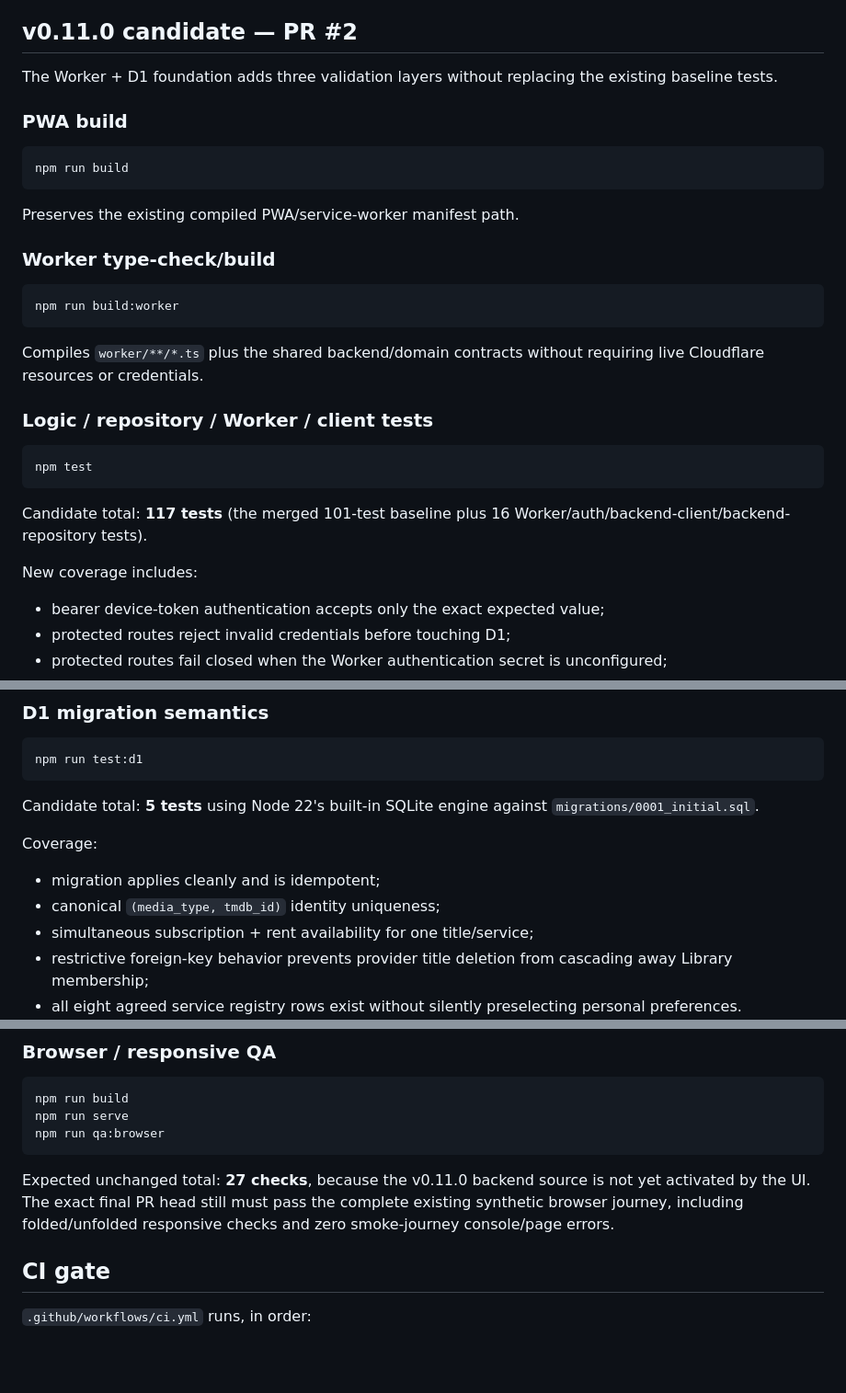
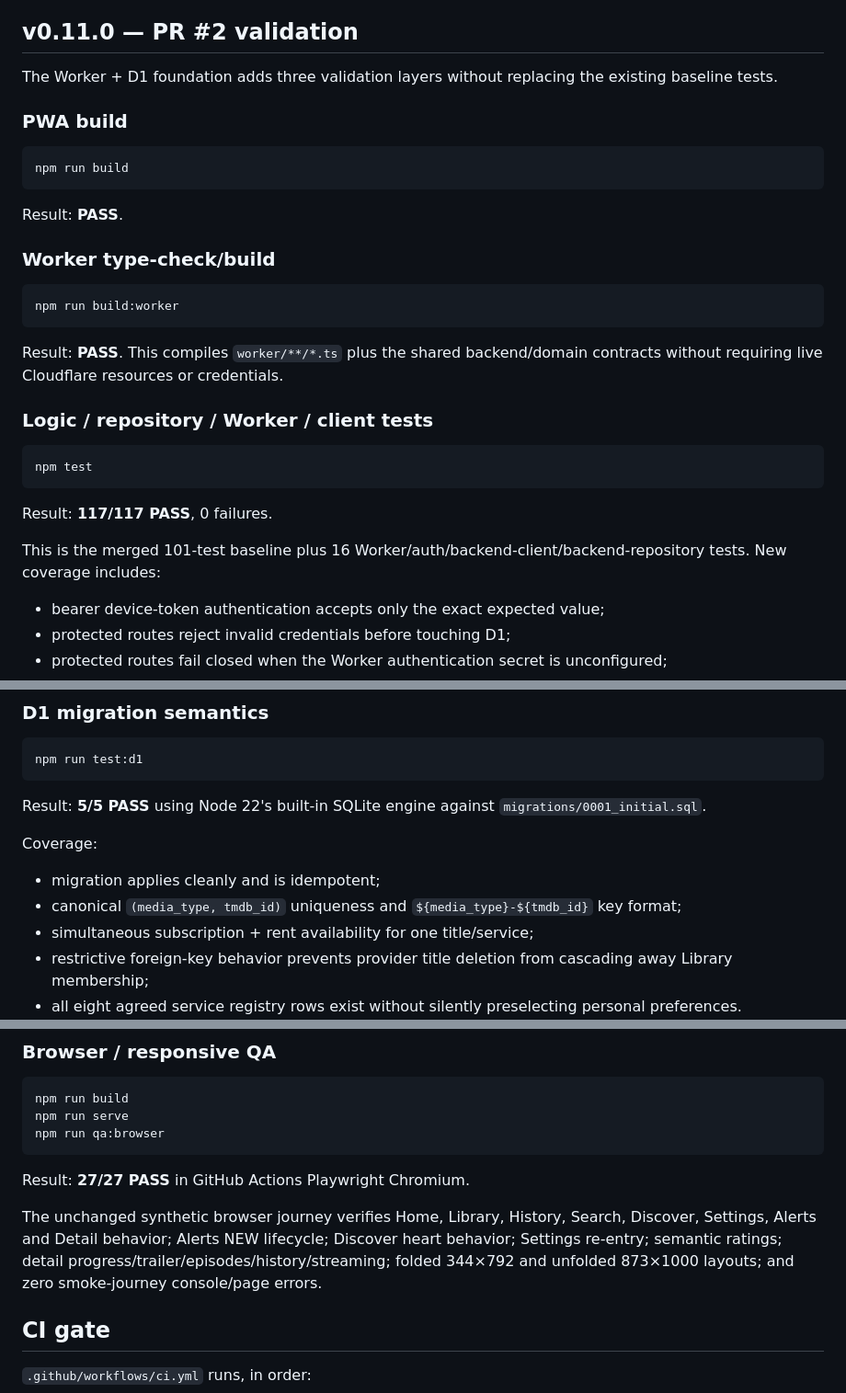
Before and after one commit to mstpln/streamarkr, a Markdown page: TESTS.md, 3 parts joined by grey strips. Shown at 92% size. Drawn GitHub-style; blank space fills up the shorter version.

Commit message:
Record successful v0.11.0 validation

````diff
--- a/TESTS.md
+++ b/TESTS.md
@@ -14,28 +14,28 @@ PR #1 was validated on Node 22 with the committed lockfile and reproducible `npm
 - Folded proxy 344×792: PASS.
 - Unfolded proxy 873×1000: PASS.
 
-## v0.11.0 candidate — PR #2
+## v0.11.0 — PR #2 validation
 The Worker + D1 foundation adds three validation layers without replacing the existing baseline tests.
 
 ### PWA build
 ```bash
 npm run build
 ```
-Preserves the existing compiled PWA/service-worker manifest path.
+Result: **PASS**.
 
 ### Worker type-check/build
 ```bash
 npm run build:worker
 ```
-Compiles `worker/**/*.ts` plus the shared backend/domain contracts without requiring live Cloudflare resources or credentials.
+Result: **PASS**. This compiles `worker/**/*.ts` plus the shared backend/domain contracts without requiring live Cloudflare resources or credentials.
 
 ### Logic / repository / Worker / client tests
 ```bash
 npm test
 ```
-Candidate total: **117 tests** (the merged 101-test baseline plus 16 Worker/auth/backend-client/backend-repository tests).
+Result: **117/117 PASS**, 0 failures.
 
-New coverage includes:
+This is the merged 101-test baseline plus 16 Worker/auth/backend-client/backend-repository tests. New coverage includes:
 - bearer device-token authentication accepts only the exact expected value;
 - protected routes reject invalid credentials before touching D1;
 - protected routes fail closed when the Worker authentication secret is unconfigured;
@@ -52,11 +52,11 @@ New coverage includes:
 ```bash
 npm run test:d1
 ```
-Candidate total: **5 tests** using Node 22's built-in SQLite engine against `migrations/0001_initial.sql`.
+Result: **5/5 PASS** using Node 22's built-in SQLite engine against `migrations/0001_initial.sql`.
 
 Coverage:
 - migration applies cleanly and is idempotent;
-- canonical `(media_type, tmdb_id)` identity uniqueness;
+- canonical `(media_type, tmdb_id)` uniqueness and `${media_type}-${tmdb_id}` key format;
 - simultaneous subscription + rent availability for one title/service;
 - restrictive foreign-key behavior prevents provider title deletion from cascading away Library membership;
 - all eight agreed service registry rows exist without silently preselecting personal preferences.
@@ -69,7 +69,9 @@ npm run build
 npm run serve
 npm run qa:browser
 ```
-Expected unchanged total: **27 checks**, because the v0.11.0 backend source is not yet activated by the UI. The exact final PR head still must pass the complete existing synthetic browser journey, including folded/unfolded responsive checks and zero smoke-journey console/page errors.
+Result: **27/27 PASS** in GitHub Actions Playwright Chromium.
+
+The unchanged synthetic browser journey verifies Home, Library, History, Search, Discover, Settings, Alerts and Detail behavior; Alerts NEW lifecycle; Discover heart behavior; Settings re-entry; semantic ratings; detail progress/trailer/episodes/history/streaming; folded 344×792 and unfolded 873×1000 layouts; and zero smoke-journey console/page errors.
 
 ## CI gate
 `.github/workflows/ci.yml` runs, in order:
````
Also changed, not shown: other parts of TESTS.md (+1 -1 lines).
